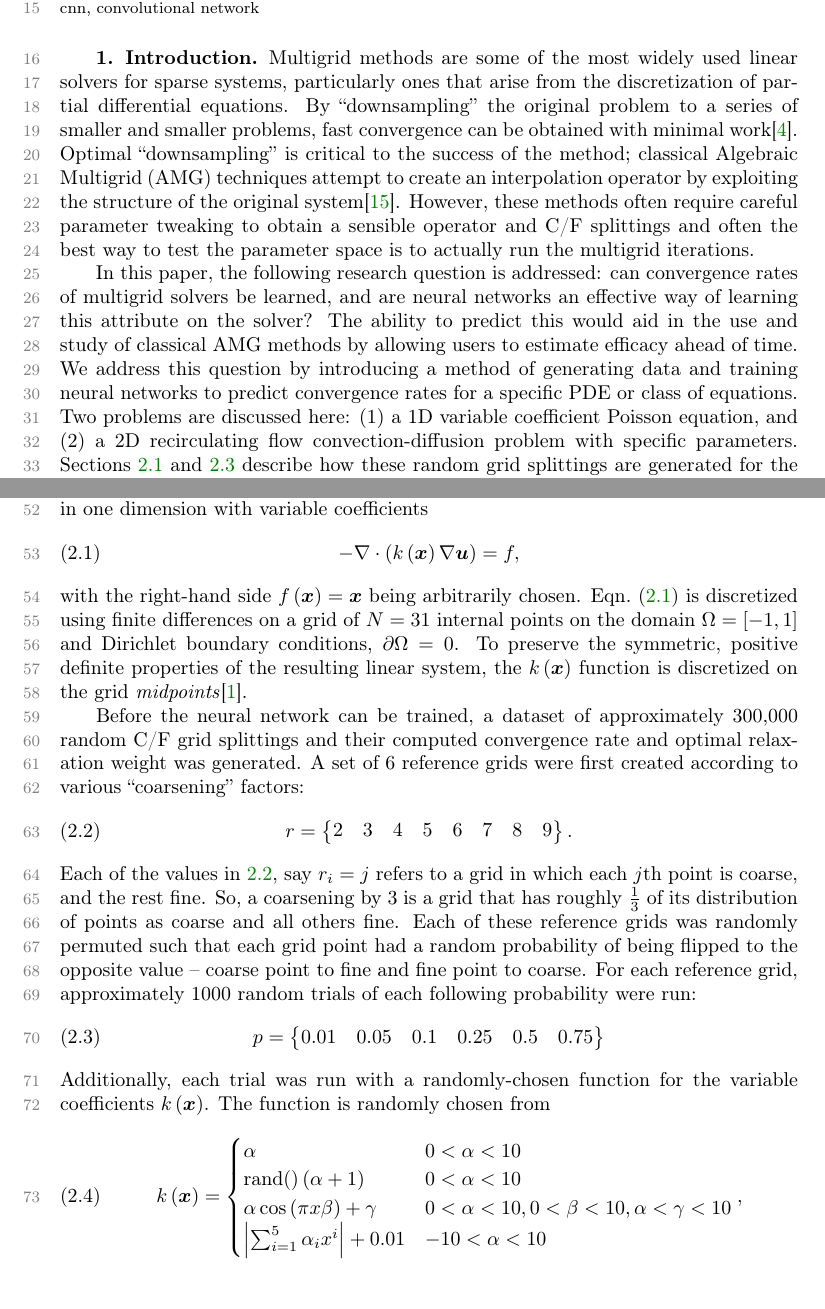
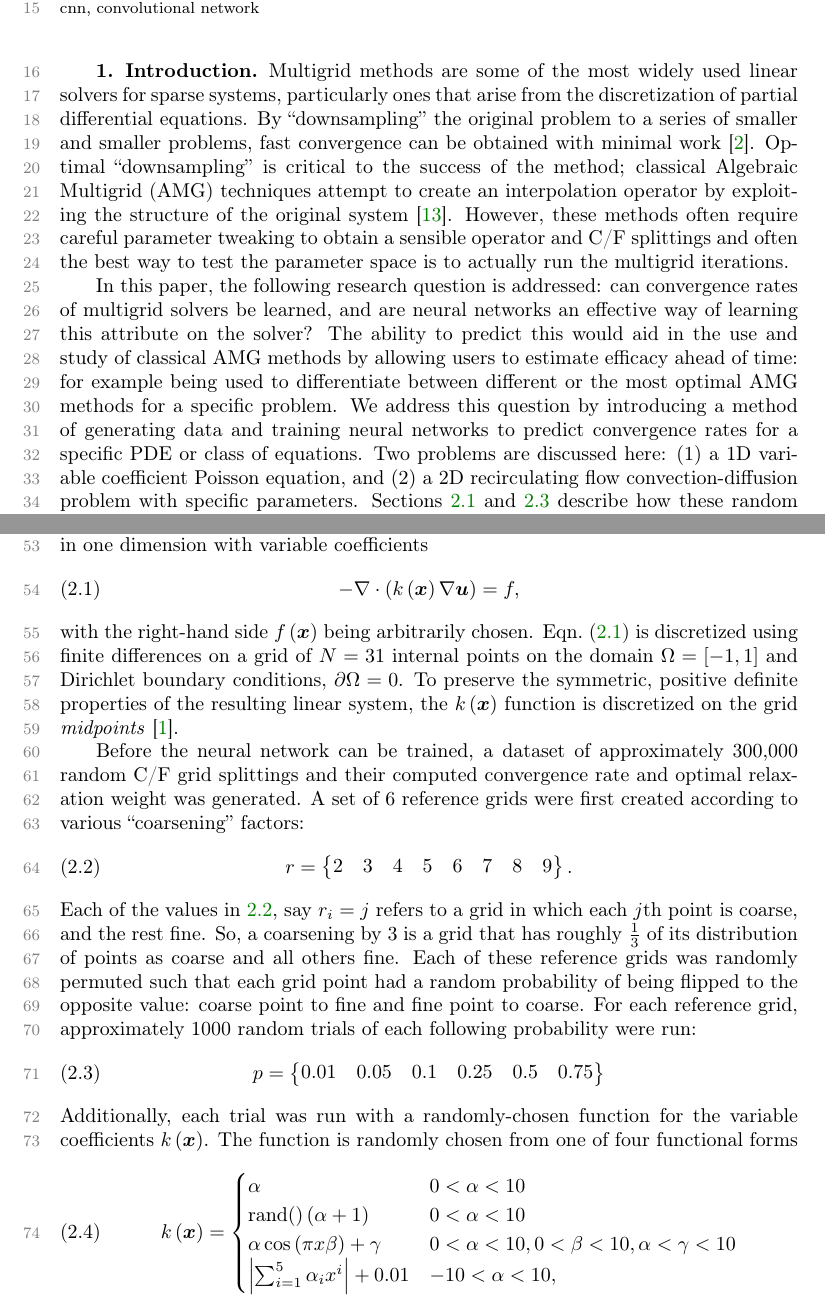
Before and after one commit to nicknytko/copper-student-paper-2021, a LaTeX paper (paper/nytko_nicolas_paper.tex): two parts of pages 1 and 2 of 10, joined at a grey line, cut so that both start at the same text. Compiled offline with pdfLaTeX.

Commit message:
matt nits

```diff
--- a/paper/nytko_nicolas_paper.tex
+++ b/paper/nytko_nicolas_paper.tex
@@ -116,11 +116,11 @@ In collaboration with:
 
 \section{Introduction}\label{sec:intro}
 
-Multigrid methods are some of the most widely used linear solvers for sparse systems, particularly ones that arise from the discretization of partial differential equations.  By ``downsampling'' the original problem to a series of smaller and smaller problems, fast convergence can be obtained with minimal work\cite{mgtut}.  Optimal ``downsampling'' is critical to the success of the method; classical Algebraic Multigrid (AMG) techniques attempt to create an interpolation operator by exploiting the structure of the original system\cite{rs}.  However, these methods often require careful parameter tweaking to obtain a sensible operator and C/F splittings and often the best way to test the parameter space is to actually run the multigrid iterations.
+Multigrid methods are some of the most widely used linear solvers for sparse systems, particularly ones that arise from the discretization of partial differential equations.  By ``downsampling'' the original problem to a series of smaller and smaller problems, fast convergence can be obtained with minimal work~\cite{mgtut}.  Optimal ``downsampling'' is critical to the success of the method; classical Algebraic Multigrid (AMG) techniques attempt to create an interpolation operator by exploiting the structure of the original system~\cite{rs}.  However, these methods often require careful parameter tweaking to obtain a sensible operator and C/F splittings and often the best way to test the parameter space is to actually run the multigrid iterations.
 
 %% The question becomes, what is the optimal way to downsample each problem and obtain a splitting of coarse/fine points?  Classical Algebraic Multigrid (AMG) techniques attempt to answer this by exploiting the structure of the original system to create a set of interpolation operators\cite{rs}.  However, these methods often require careful parameter tweaking to obtain sensible splittings and often the best way to test the parameter space is to actually run the multigrid iterations.
 
-In this paper, the following research question is addressed: can convergence rates of multigrid solvers be learned, and are neural networks an effective way of learning this attribute on the solver?  The ability to predict this would aid in the use and study of classical AMG methods by allowing users to estimate efficacy ahead of time.  We address this question by introducing a method of generating data and training neural networks to predict convergence rates for a specific PDE or class of equations.  Two problems are discussed here: $(1)$ a 1D variable coefficient Poisson equation, and $(2)$ a 2D recirculating flow convection-diffusion problem with specific parameters.  Sections \ref{subsec:methods_poisson} and \ref{subsec:methods_conv} describe how these random grid splittings are generated for the two problems and evaluated in a multigrid solver.
+In this paper, the following research question is addressed: can convergence rates of multigrid solvers be learned, and are neural networks an effective way of learning this attribute on the solver?  The ability to predict this would aid in the use and study of classical AMG methods by allowing users to estimate efficacy ahead of time: for example being used to differentiate between different or the most optimal AMG methods for a specific problem. We address this question by introducing a method of generating data and training neural networks to predict convergence rates for a specific PDE or class of equations.  Two problems are discussed here: $(1)$ a 1D variable coefficient Poisson equation, and $(2)$ a 2D recirculating flow convection-diffusion problem with specific parameters.  Sections \ref{subsec:methods_poisson} and \ref{subsec:methods_conv} describe how these random grid splittings are generated for the two problems and evaluated in a multigrid solver.
 
 For the 1D poisson case, convolutional neural networks (CNNs) are trained to predict the convergence rate and optimal relaxation weight (Section \ref{subsec:poisson_cnn}).  For the 2D convection-diffusion problem, a CNN was first trained to predict convergence (Section \ref{subsec:conv_cnn}), and then two different graph nets were trained to extrapolate to differently sized inputs and non-grid meshes (Sections \ref{subsec:conv_gcn}, \ref{subsec:conv_mpnn}).  Numerical results consisting of the network error performance and sample predictions are shown in Section \ref{sec:num}.  Finally, further discussion and possible directions of future work are given in Section \ref{sec:conc}.
 
@@ -140,7 +140,7 @@ Formally, the problem being solved is the Poisson equation in one dimension with
   -\grad \cdot \left(k\left(\vec{x}\right) \grad\vec{u}\right) = f,
 \end{equation}
 %
-with the right-hand side $f\left(\vec{x}\right)=\vec{x}$ being arbitrarily chosen.  Eqn.~\eqref{eqn:poisson} is discretized using finite differences on a grid of $N=31$ internal points on the domain $\Omega = \left[-1, 1\right]$ and Dirichlet boundary conditions, $\partial\Omega = 0$.  To preserve the symmetric, positive definite properties of the resulting linear system, the $k\left(\vec{x}\right)$ function is discretized on the grid \textit{midpoints}\cite{numpde}.
+with the right-hand side $f\left(\vec{x}\right)$ being arbitrarily chosen.  Eqn.~\eqref{eqn:poisson} is discretized using finite differences on a grid of $N=31$ internal points on the domain $\Omega = \left[-1, 1\right]$ and Dirichlet boundary conditions, $\partial\Omega = 0$.  To preserve the symmetric, positive definite properties of the resulting linear system, the $k\left(\vec{x}\right)$ function is discretized on the grid \textit{midpoints}~\cite{numpde}.
 
 Before the neural network can be trained, a dataset of approximately 300,000 random C/F grid splittings and their computed convergence rate and optimal relaxation weight was generated.  A set of $6$ reference grids were first created according to various ``coarsening'' factors:
 %
@@ -148,21 +148,21 @@ Before the neural network can be trained, a dataset of approximately 300,000 ran
   r = \begin{Bmatrix} 2 & 3 & 4 & 5 & 6 & 7 & 8 & 9\end{Bmatrix}.
 \end{equation}
 %
-Each of the values in \ref{eqn:poisson_coarsening}, say $r_i = j$ refers to a grid in which each $j$th point is coarse, and the rest fine.  So, a coarsening by $3$ is a grid that has roughly $\frac{1}{3}$ of its distribution of points as coarse and all others fine.  Each of these reference grids was randomly permuted such that each grid point had a random probability of being flipped to the opposite value -- coarse point to fine and fine point to coarse.  For each reference grid, approximately 1000 random trials of each following probability were run:
+Each of the values in \ref{eqn:poisson_coarsening}, say $r_i = j$ refers to a grid in which each $j$th point is coarse, and the rest fine.  So, a coarsening by $3$ is a grid that has roughly $\frac{1}{3}$ of its distribution of points as coarse and all others fine.  Each of these reference grids was randomly permuted such that each grid point had a random probability of being flipped to the opposite value: coarse point to fine and fine point to coarse.  For each reference grid, approximately 1000 random trials of each following probability were run:
 %
 \begin{equation} \label{eqn:poisson_probabilities}
   p = \begin{Bmatrix} 0.01 & 0.05 & 0.1 & 0.25 & 0.5 & 0.75 \end{Bmatrix}
 \end{equation}
 %
-Additionally, each trial was run with a randomly-chosen function for the variable coefficients $k\left(\vec{x}\right)$.  The function is randomly chosen from
+Additionally, each trial was run with a randomly-chosen function for the variable coefficients $k\left(\vec{x}\right)$.  The function is randomly chosen from one of four functional forms
 %
 \begin{equation} \label{eqn:poisson_varcoefficients}
 k\left(\vec{x}\right) = \begin{cases}
 \alpha & 0 < \alpha < 10 \\
 \text{rand()}\left(\alpha + 1\right) & 0 < \alpha < 10 \\
 \alpha\cos\left(\pi x \beta\right) + \gamma & 0 < \alpha < 10, 0 < \beta < 10, \alpha < \gamma < 10\\
-\abs{\sum_{i=1}^5 \alpha_i x^i} + 0.01 & -10 < \alpha < 10
-\end{cases},
+\abs{\sum_{i=1}^5 \alpha_i x^i} + 0.01 & -10 < \alpha < 10,
+\end{cases}
 \end{equation}
 %
 with coefficient values specifically picked to prevent the function from being non-positive at any value in $\Omega$.
```
Also changed, not shown: nytko_nicolas_paper.pdf, paper/nytko_nicolas_paper.tex (20 more changed lines).
